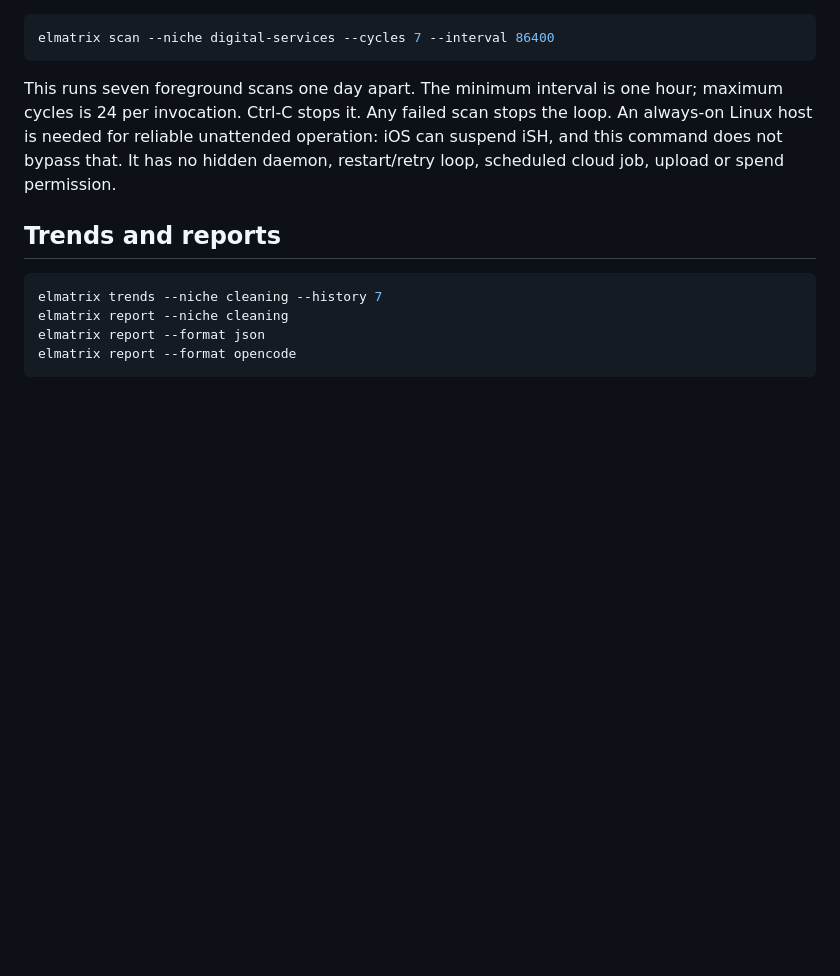
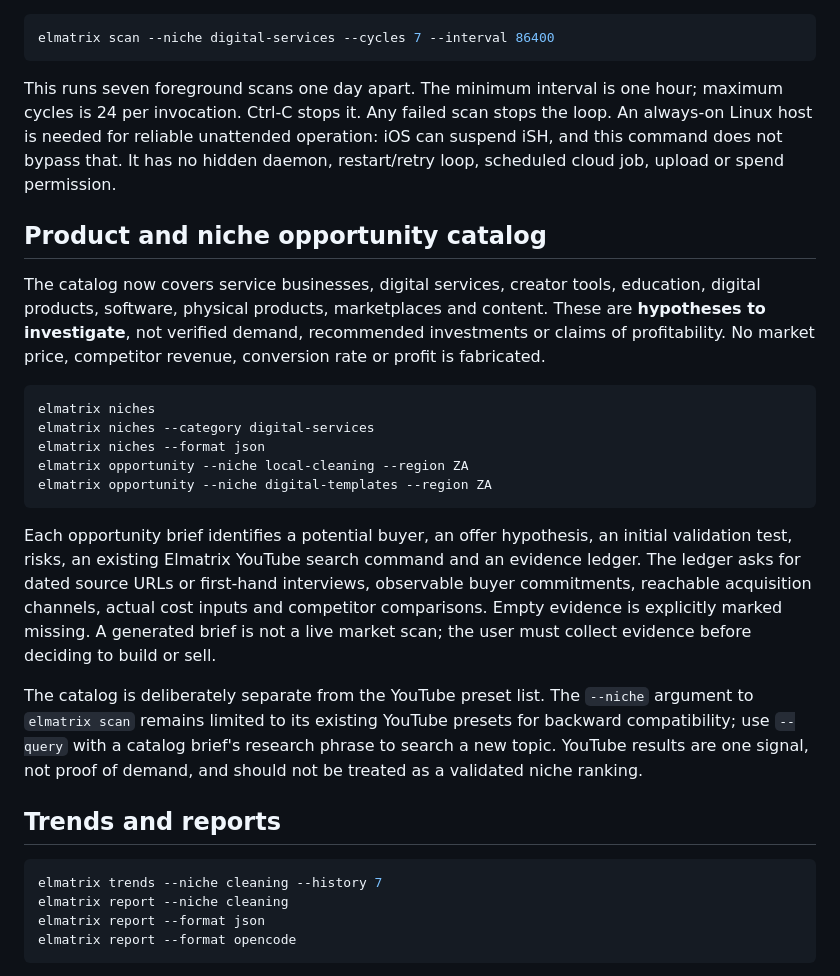
Before and after one commit to braze222/ish-toolkit, a Markdown page: docs/ELMATRIX.md, the part around the change. Drawn GitHub-style; blank space fills up the shorter version.

Commit message:
Document Elmatrix opportunity research workflow

````diff
--- a/docs/ELMATRIX.md
+++ b/docs/ELMATRIX.md
@@ -101,6 +101,35 @@ loop. An always-on Linux host is needed for reliable unattended operation: iOS c
 suspend iSH, and this command does not bypass that. It has no hidden daemon,
 restart/retry loop, scheduled cloud job, upload or spend permission.
 
+## Product and niche opportunity catalog
+
+The catalog now covers service businesses, digital services, creator tools, education,
+digital products, software, physical products, marketplaces and content. These are
+**hypotheses to investigate**, not verified demand, recommended investments or claims
+of profitability. No market price, competitor revenue, conversion rate or profit is
+fabricated.
+
+```sh
+elmatrix niches
+elmatrix niches --category digital-services
+elmatrix niches --format json
+elmatrix opportunity --niche local-cleaning --region ZA
+elmatrix opportunity --niche digital-templates --region ZA
+```
+
+Each opportunity brief identifies a potential buyer, an offer hypothesis, an initial
+validation test, risks, an existing Elmatrix YouTube search command and an evidence
+ledger. The ledger asks for dated source URLs or first-hand interviews, observable
+buyer commitments, reachable acquisition channels, actual cost inputs and competitor
+comparisons. Empty evidence is explicitly marked missing. A generated brief is not a
+live market scan; the user must collect evidence before deciding to build or sell.
+
+The catalog is deliberately separate from the YouTube preset list. The `--niche`
+argument to `elmatrix scan` remains limited to its existing YouTube presets for
+backward compatibility; use `--query` with a catalog brief's research phrase to
+search a new topic. YouTube results are one signal, not proof of demand, and should
+not be treated as a validated niche ranking.
+
 ## Trends and reports
 
 ```sh
````
